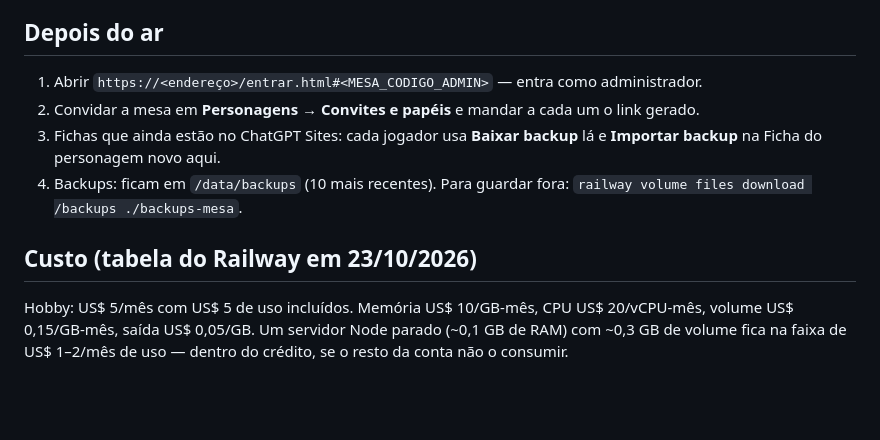
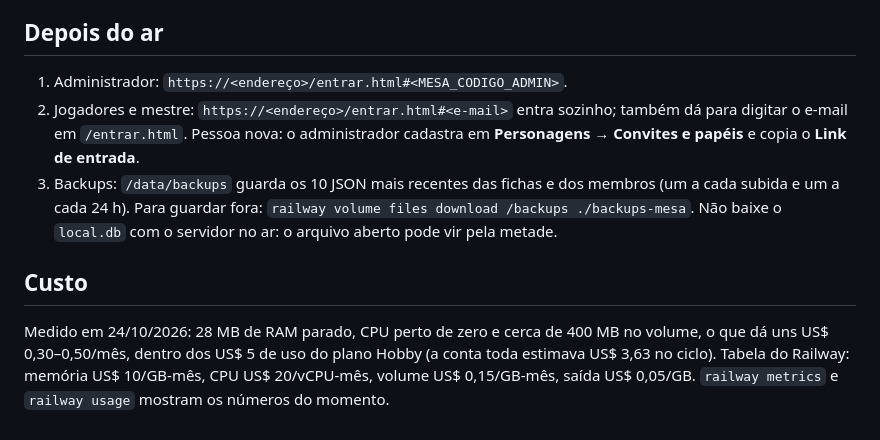
Before and after one commit to joaomidowz/mesa-pathfinder, a Markdown page: docs/deploy.md, the part around one of its changes. Rendered like a GitHub page; blank space fills up the shorter version.

```diff
--- a/docs/deploy.md
+++ b/docs/deploy.md
@@ -40,11 +58,10 @@ Novas versões do código: `railway up --detach`. O catálogo se recria sozinho
 
 ## Depois do ar
 
-1. Abrir `https://<endereço>/entrar.html#<MESA_CODIGO_ADMIN>` — entra como administrador.
-2. Convidar a mesa em **Personagens → Convites e papéis** e mandar a cada um o link gerado.
-3. Fichas que ainda estão no ChatGPT Sites: cada jogador usa **Baixar backup** lá e **Importar backup** na Ficha do personagem novo aqui.
-4. Backups: ficam em `/data/backups` (10 mais recentes). Para guardar fora: `railway volume files download /backups ./backups-mesa`.
+1. Administrador: `https://<endereço>/entrar.html#<MESA_CODIGO_ADMIN>`.
+2. Jogadores e mestre: `https://<endereço>/entrar.html#<e-mail>` entra sozinho; também dá para digitar o e-mail em `/entrar.html`. Pessoa nova: o administrador cadastra em **Personagens → Convites e papéis** e copia o **Link de entrada**.
+3. Backups: `/data/backups` guarda os 10 JSON mais recentes das fichas e dos membros (um a cada subida e um a cada 24 h). Para guardar fora: `railway volume files download /backups ./backups-mesa`. Não baixe o `local.db` com o servidor no ar: o arquivo aberto pode vir pela metade.
 
-## Custo (tabela do Railway em 23/10/2026)
+## Custo
 
-Hobby: US$ 5/mês com US$ 5 de uso incluídos. Memória US$ 10/GB-mês, CPU US$ 20/vCPU-mês, volume US$ 0,15/GB-mês, saída US$ 0,05/GB. Um servidor Node parado (~0,1 GB de RAM) com ~0,3 GB de volume fica na faixa de US$ 1–2/mês de uso — dentro do crédito, se o resto da conta não o consumir.
+Medido em 24/10/2026: 28 MB de RAM parado, CPU perto de zero e cerca de 400 MB no volume, o que dá uns US$ 0,30–0,50/mês, dentro dos US$ 5 de uso do plano Hobby (a conta toda estimava US$ 3,63 no ciclo). Tabela do Railway: memória US$ 10/GB-mês, CPU US$ 20/vCPU-mês, volume US$ 0,15/GB-mês, saída US$ 0,05/GB. `railway metrics` e `railway usage` mostram os números do momento.
```
Also changed, not shown: other parts of docs/deploy.md (+37 -19 lines), CONTINUAR_NO_CODEX.md (+1 -1 lines), README.md (+1 -1 lines).
